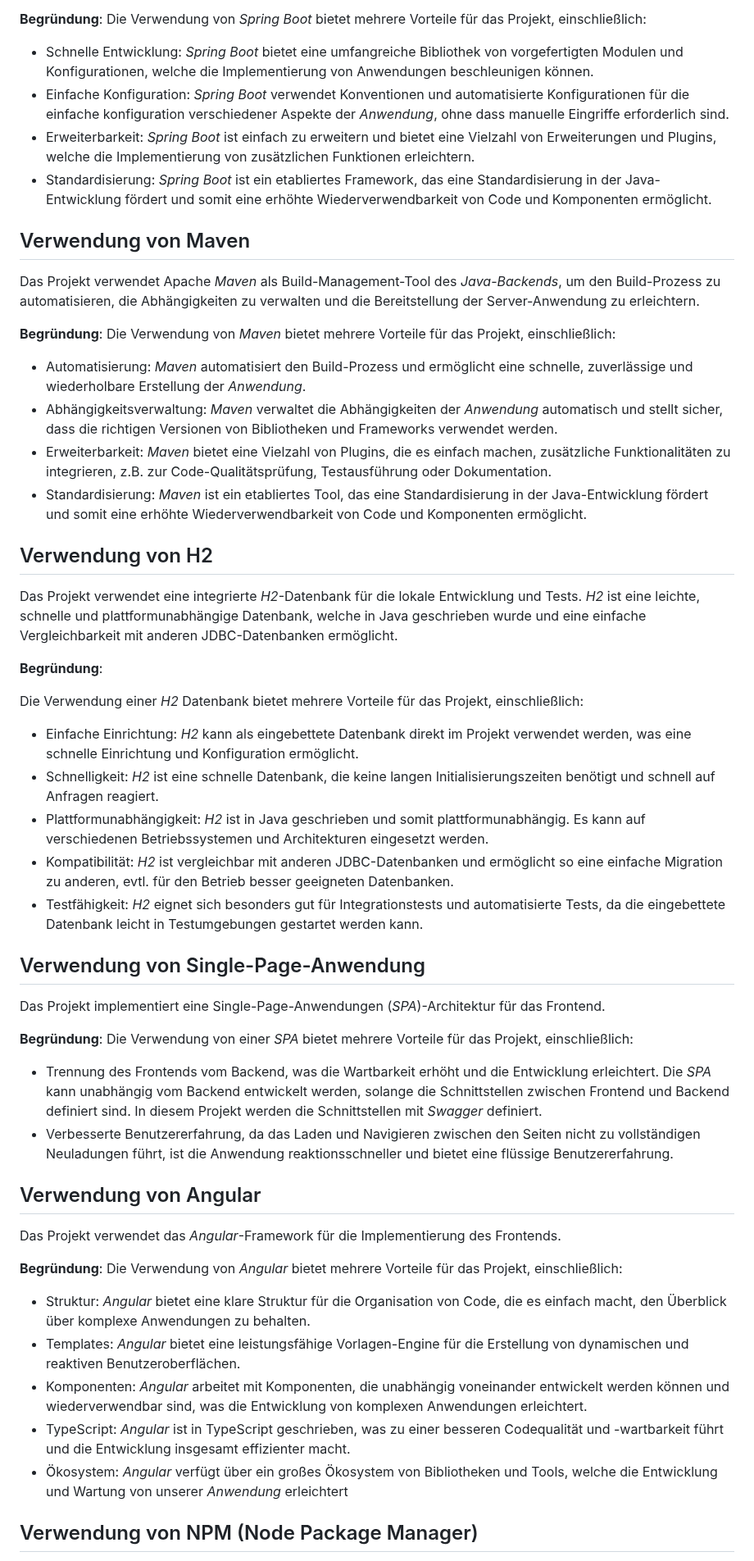
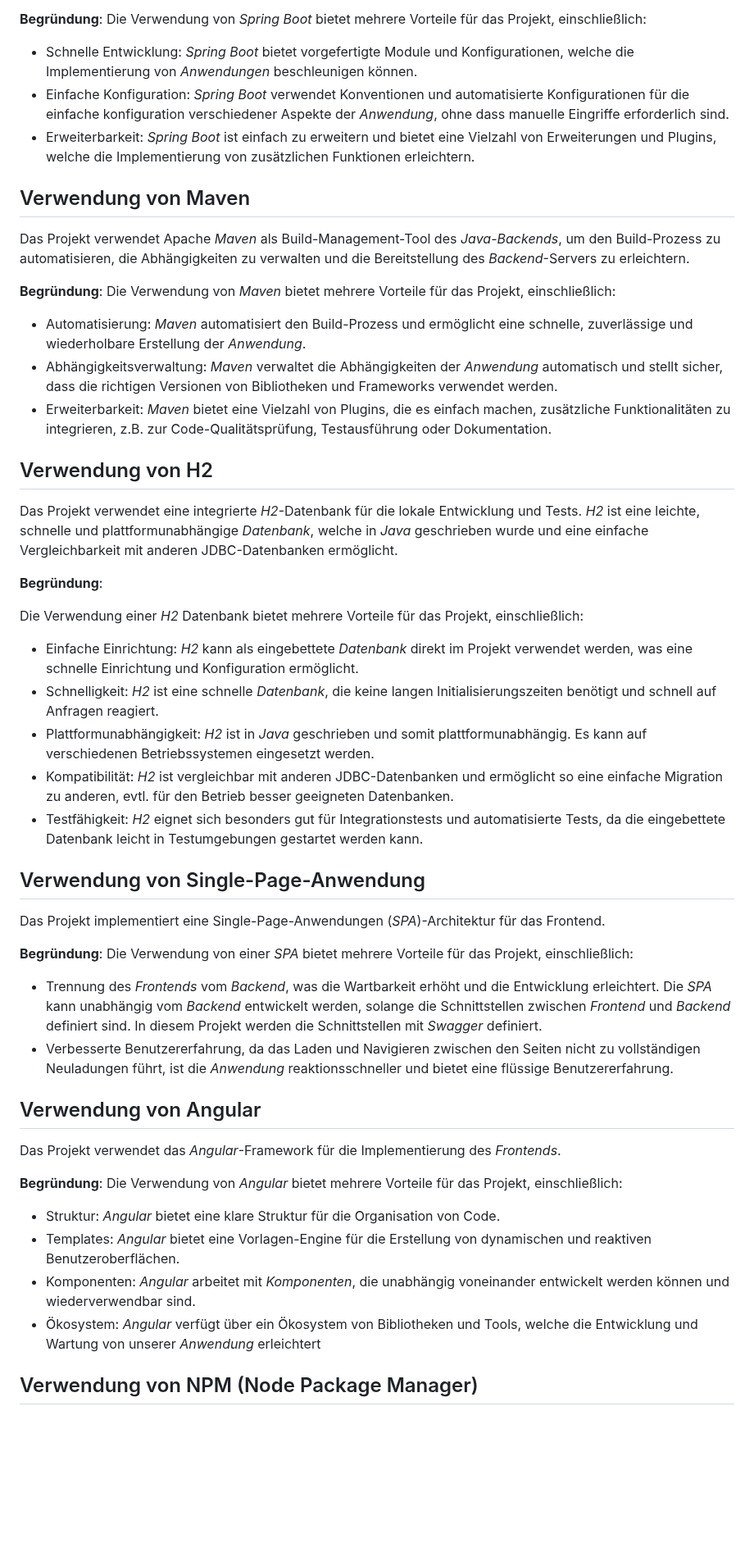
Before and after one commit to party-time-2/party-time, a Markdown page: docs/Design-Entscheidungen/design-entscheidungen.md, the part around one of its changes. Shown at 82% size. GitHub-like rendering; blank space fills up the shorter version.

```diff
--- a/docs/Design-Entscheidungen/design-entscheidungen.md
+++ b/docs/Design-Entscheidungen/design-entscheidungen.md
@@ -53,14 +52,13 @@ Die _Anwendung_ verwendet das _Spring Boot_-Framework als Basis für die Impleme
 **Begründung**:
 Die Verwendung von _Spring Boot_ bietet mehrere Vorteile für das Projekt, einschließlich:
 
-- Schnelle Entwicklung: _Spring Boot_ bietet eine umfangreiche Bibliothek von vorgefertigten Modulen und Konfigurationen, welche die Implementierung von Anwendungen beschleunigen können.
+- Schnelle Entwicklung: _Spring Boot_ bietet vorgefertigte Module und Konfigurationen, welche die Implementierung von _Anwendungen_ beschleunigen können.
 - Einfache Konfiguration: _Spring Boot_ verwendet Konventionen und automatisierte Konfigurationen für die einfache konfiguration verschiedener Aspekte der _Anwendung_, ohne dass manuelle Eingriffe erforderlich sind.
 - Erweiterbarkeit: _Spring Boot_ ist einfach zu erweitern und bietet eine Vielzahl von Erweiterungen und Plugins, welche die Implementierung von zusätzlichen Funktionen erleichtern.
-- Standardisierung: _Spring Boot_ ist ein etabliertes Framework, das eine Standardisierung in der Java-Entwicklung fördert und somit eine erhöhte Wiederverwendbarkeit von Code und Komponenten ermöglicht.
 
 ## Verwendung von Maven
 
-Das Projekt verwendet Apache _Maven_ als Build-Management-Tool des _Java_-_Backends_, um den Build-Prozess zu automatisieren, die Abhängigkeiten zu verwalten und die Bereitstellung der Server-Anwendung zu erleichtern.
+Das Projekt verwendet Apache _Maven_ als Build-Management-Tool des _Java_-_Backends_, um den Build-Prozess zu automatisieren, die Abhängigkeiten zu verwalten und die Bereitstellung des _Backend_-Servers zu erleichtern.
 
 **Begründung**:
 Die Verwendung von _Maven_ bietet mehrere Vorteile für das Projekt, einschließlich:
@@ -68,19 +66,18 @@ Die Verwendung von _Maven_ bietet mehrere Vorteile für das Projekt, einschließ
 - Automatisierung: _Maven_ automatisiert den Build-Prozess und ermöglicht eine schnelle, zuverlässige und wiederholbare Erstellung der _Anwendung_.
 - Abhängigkeitsverwaltung: _Maven_ verwaltet die Abhängigkeiten der _Anwendung_ automatisch und stellt sicher, dass die richtigen Versionen von Bibliotheken und Frameworks verwendet werden.
 - Erweiterbarkeit: _Maven_ bietet eine Vielzahl von Plugins, die es einfach machen, zusätzliche Funktionalitäten zu integrieren, z.B. zur Code-Qualitätsprüfung, Testausführung oder Dokumentation.
-- Standardisierung: _Maven_ ist ein etabliertes Tool, das eine Standardisierung in der Java-Entwicklung fördert und somit eine erhöhte Wiederverwendbarkeit von Code und Komponenten ermöglicht.
 
 ## Verwendung von H2
 
-Das Projekt verwendet eine integrierte _H2_-Datenbank für die lokale Entwicklung und Tests. _H2_ ist eine leichte, schnelle und plattformunabhängige Datenbank, welche in Java geschrieben wurde und eine einfache Vergleichbarkeit mit anderen JDBC-Datenbanken ermöglicht.
+Das Projekt verwendet eine integrierte _H2_-Datenbank für die lokale Entwicklung und Tests. _H2_ ist eine leichte, schnelle und plattformunabhängige _Datenbank_, welche in _Java_ geschrieben wurde und eine einfache Vergleichbarkeit mit anderen JDBC-Datenbanken ermöglicht.
 
 **Begründung**:
 
 Die Verwendung einer _H2_ Datenbank bietet mehrere Vorteile für das Projekt, einschließlich:
 
-- Einfache Einrichtung: _H2_ kann als eingebettete Datenbank direkt im Projekt verwendet werden, was eine schnelle Einrichtung und Konfiguration ermöglicht.
-- Schnelligkeit: _H2_ ist eine schnelle Datenbank, die keine langen Initialisierungszeiten benötigt und schnell auf Anfragen reagiert.
-- Plattformunabhängigkeit: _H2_ ist in Java geschrieben und somit plattformunabhängig. Es kann auf verschiedenen Betriebssystemen und Architekturen eingesetzt werden.
+- Einfache Einrichtung: _H2_ kann als eingebettete _Datenbank_ direkt im Projekt verwendet werden, was eine schnelle Einrichtung und Konfiguration ermöglicht.
+- Schnelligkeit: _H2_ ist eine schnelle _Datenbank_, die keine langen Initialisierungszeiten benötigt und schnell auf Anfragen reagiert.
+- Plattformunabhängigkeit: _H2_ ist in _Java_ geschrieben und somit plattformunabhängig. Es kann auf verschiedenen Betriebssystemen eingesetzt werden.
 - Kompatibilität: _H2_ ist vergleichbar mit anderen JDBC-Datenbanken und ermöglicht so eine einfache Migration zu anderen, evtl. für den Betrieb besser geeigneten Datenbanken.
 - Testfähigkeit: _H2_ eignet sich besonders gut für Integrationstests und automatisierte Tests, da die eingebettete Datenbank leicht in Testumgebungen gestartet werden kann.
 
@@ -91,21 +88,20 @@ Das Projekt implementiert eine Single-Page-Anwendungen (_SPA_)-Architektur für
 **Begründung**:
 Die Verwendung von einer _SPA_ bietet mehrere Vorteile für das Projekt, einschließlich:
 
-- Trennung des Frontends vom Backend, was die Wartbarkeit erhöht und die Entwicklung erleichtert. Die _SPA_ kann unabhängig vom Backend entwickelt werden, solange die Schnittstellen zwischen Frontend und Backend definiert sind. In diesem Projekt werden die Schnittstellen mit _Swagger_ definiert.
-- Verbesserte Benutzererfahrung, da das Laden und Navigieren zwischen den Seiten nicht zu vollständigen Neuladungen führt, ist die Anwendung reaktionsschneller und bietet eine flüssige Benutzererfahrung.
+- Trennung des _Frontends_ vom _Backend_, was die Wartbarkeit erhöht und die Entwicklung erleichtert. Die _SPA_ kann unabhängig vom _Backend_ entwickelt werden, solange die Schnittstellen zwischen _Frontend_ und _Backend_ definiert sind. In diesem Projekt werden die Schnittstellen mit _Swagger_ definiert.
+- Verbesserte Benutzererfahrung, da das Laden und Navigieren zwischen den Seiten nicht zu vollständigen Neuladungen führt, ist die _Anwendung_ reaktionsschneller und bietet eine flüssige Benutzererfahrung.
 
 ## Verwendung von Angular
 
-Das Projekt verwendet das _Angular_-Framework für die Implementierung des Frontends.
+Das Projekt verwendet das _Angular_-Framework für die Implementierung des _Frontends_.
 
 **Begründung**:
 Die Verwendung von _Angular_ bietet mehrere Vorteile für das Projekt, einschließlich:
 
-- Struktur: _Angular_ bietet eine klare Struktur für die Organisation von Code, die es einfach macht, den Überblick über komplexe Anwendungen zu behalten.
-- Templates: _Angular_ bietet eine leistungsfähige Vorlagen-Engine für die Erstellung von dynamischen und reaktiven Benutzeroberflächen.
-- Komponenten: _Angular_ arbeitet mit Komponenten, die unabhängig voneinander entwickelt werden können und wiederverwendbar sind, was die Entwicklung von komplexen Anwendungen erleichtert.
-- TypeScript: _Angular_ ist in TypeScript geschrieben, was zu einer besseren Codequalität und -wartbarkeit führt und die Entwicklung insgesamt effizienter macht.
-- Ökosystem: _Angular_ verfügt über ein großes Ökosystem von Bibliotheken und Tools, welche die Entwicklung und Wartung von unserer _Anwendung_ erleichtert
+- Struktur: _Angular_ bietet eine klare Struktur für die Organisation von Code.
+- Templates: _Angular_ bietet eine Vorlagen-Engine für die Erstellung von dynamischen und reaktiven Benutzeroberflächen.
+- Komponenten: _Angular_ arbeitet mit _Komponenten_, die unabhängig voneinander entwickelt werden können und wiederverwendbar sind.
+- Ökosystem: _Angular_ verfügt über ein Ökosystem von Bibliotheken und Tools, welche die Entwicklung und Wartung von unserer _Anwendung_ erleichtert
 
 ## Verwendung von NPM (Node Package Manager)
 
```
Also changed, not shown: other parts of docs/Design-Entscheidungen/design-entscheidungen.md (+31 -34 lines).
